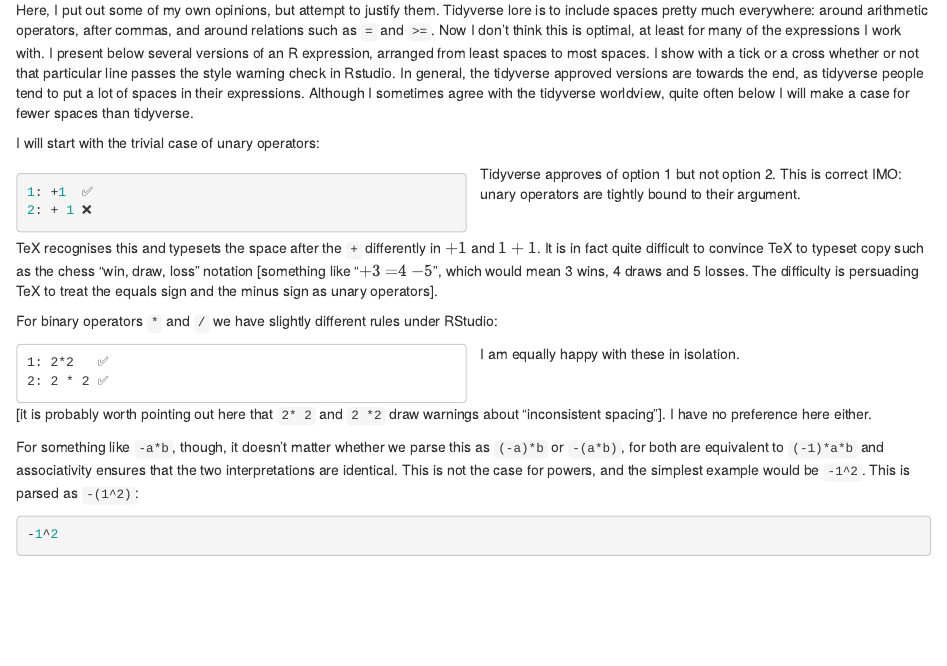
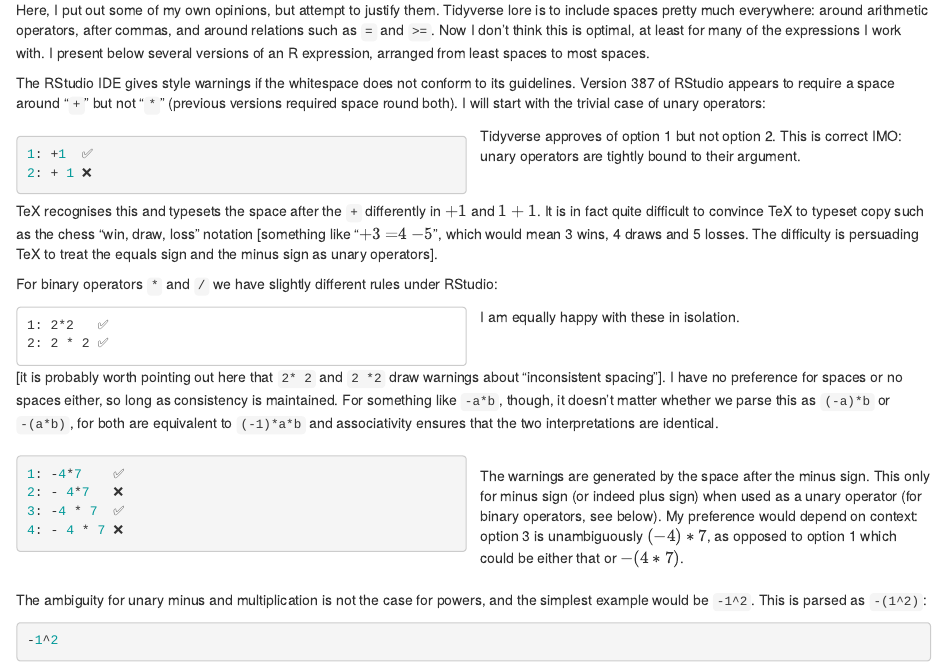
Before and after one commit to RobinHankin/elliptic, an R Markdown document (inst/spacing.Rmd): the page in a window 1100 px wide, from 230 px down. Rendered offline with R 4.5, knitr and Pandoc, with nearby package versions.

Commit message:
changes for RStudio build 387 (cucumberleaf sunflower)

````diff
--- a/inst/spacing.Rmd
+++ b/inst/spacing.Rmd
@@ -36,15 +36,12 @@ Tidyverse lore is to include spaces pretty much everywhere: around
 arithmetic operators, after commas, and around relations such as `=`
 and `>=`.  Now I don't think this is optimal, at least for many of the
 expressions I work with.  I present below several versions of an R
-expression, arranged from least spaces to most spaces.  I show with a
-tick or a cross whether or not that particular line passes the style
-warning check in Rstudio.  In general, the tidyverse approved versions
-are towards the end, as tidyverse people tend to put a lot of spaces
-in their expressions.  Although I sometimes agree with the tidyverse
-worldview, quite often below I will make a case for fewer spaces than
-tidyverse.
+expression, arranged from least spaces to most spaces.
 
-I will start with the trivial case of unary operators:
+The RStudio IDE gives style warnings if the whitespace does not
+conform to its guidelines.  Version 387 of RStudio appears to require
+a space around "`+`" but not "`*`" (previous versions required space
+round both).  I will start with the trivial case of unary operators:
 
 <div class="col2"><p>
 ```{r, eval=FALSE, echo=TRUE, asis=TRUE}
@@ -76,15 +73,31 @@ I am equally happy with these in isolation.
 <br><br></p></div>
 
 [it is probably worth pointing out here that `2* 2` and `2 *2` draw
-warnings about "inconsistent spacing"].  I have no preference here
-either.
+warnings about "inconsistent spacing"].  I have no preference for
+spaces or no spaces either, so long as consistency is maintained.  For
+something like `-a*b`, though, it doesn't matter whether we parse this
+as `(-a)*b` or `-(a*b)`, for both are equivalent to `(-1)*a*b` and
+associativity ensures that the two interpretations are identical.
 
-For something like `-a*b`, though, it doesn't matter whether we parse
-this as `(-a)*b` or `-(a*b)`, for both are equivalent to `(-1)*a*b`
-and associativity ensures that the two interpretations are identical.
-This is not the case for powers, and the simplest example would be
-`-1^2`.  This is parsed as `-(1^2)`:
+<div class="col2"><p>
+```{r, eval=FALSE, echo=TRUE, asis=TRUE}
+1: -4*7    ✅
+2: - 4*7   ❌
+3: -4 * 7  ✅
+4: - 4 * 7 ❌
+```
+</p><div class="col-break"></div><br>
+The warnings are generated by the space after the minus sign.  This
+only for minus sign (or indeed plus sign) when used as a unary
+operator (for binary operators, see below).  My preference would
+depend on context: option 3 is unambiguously $(-4)*7$, as opposed to option
+1 which could be either that or $-(4*7)$.
+<br><br></p></div>
 
+
+The ambiguity for unary minus and multiplication is not the case for
+powers, and the simplest example would be `-1^2`.  This is parsed as
+`-(1^2)`:
 
 ```{r minusonesquared}
 -1^2
@@ -245,0 +263 @@ equals sign.  I am split between options 2 and 3 on this one.
+```{r, eval=FALSE, echo=TRUE, asis=TRUE}
````
Also changed, not shown: inst/spacing.Rmd (21 more changed lines).
